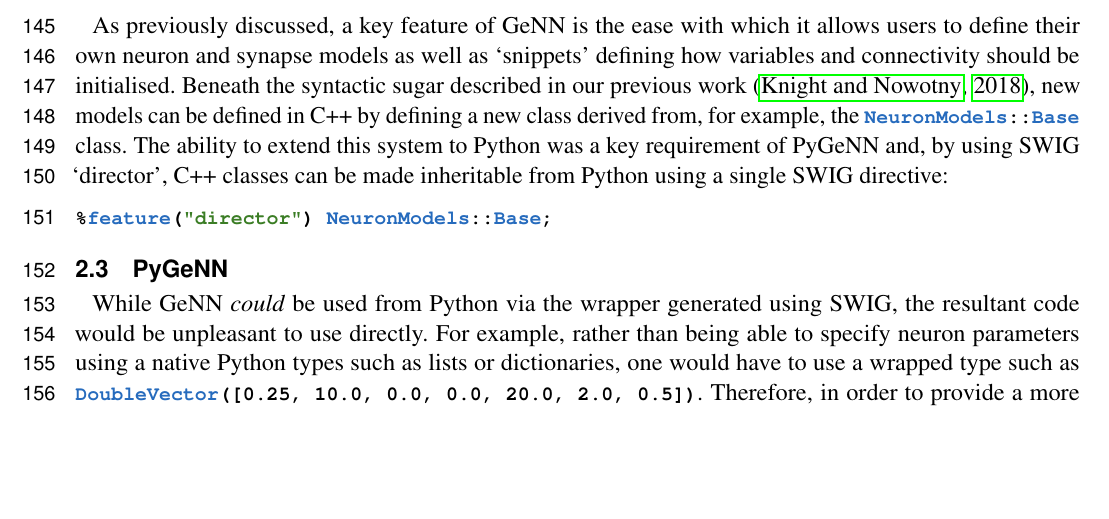
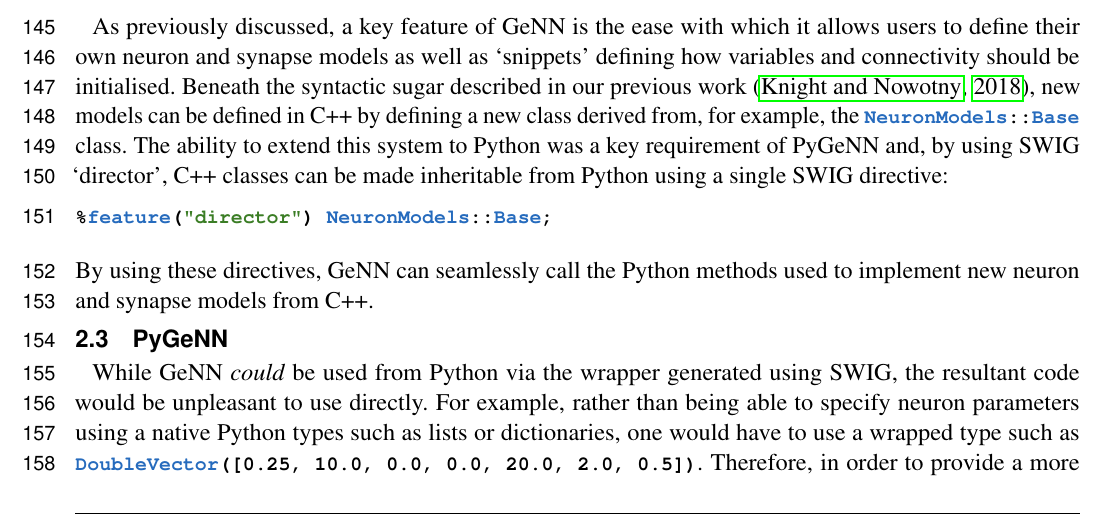
Before and after one commit to BrainsOnBoard/pygenn_paper, a LaTeX document (pygenn.tex): part of page 4 of 20, cut so that both start at the same text, the shorter picture padded with empty space. Compiled offline with pdfLaTeX.

Commit message:
additional sentence on SWIG

```diff
--- a/pygenn.tex
+++ b/pygenn.tex
@@ -188,6 +188,8 @@ The ability to extend this system to Python was a key requirement of PyGeNN and,
 \begin{lstlisting}[language=C++]
 %feature("director") NeuronModels::Base;
 \end{lstlisting}
+%
+By using these directives, GeNN can seamlessly call the Python methods used to implement new neuron and synapse models from C++.
 
 \subsection{PyGeNN}
 \label{sec:methods/pygenn}
```
